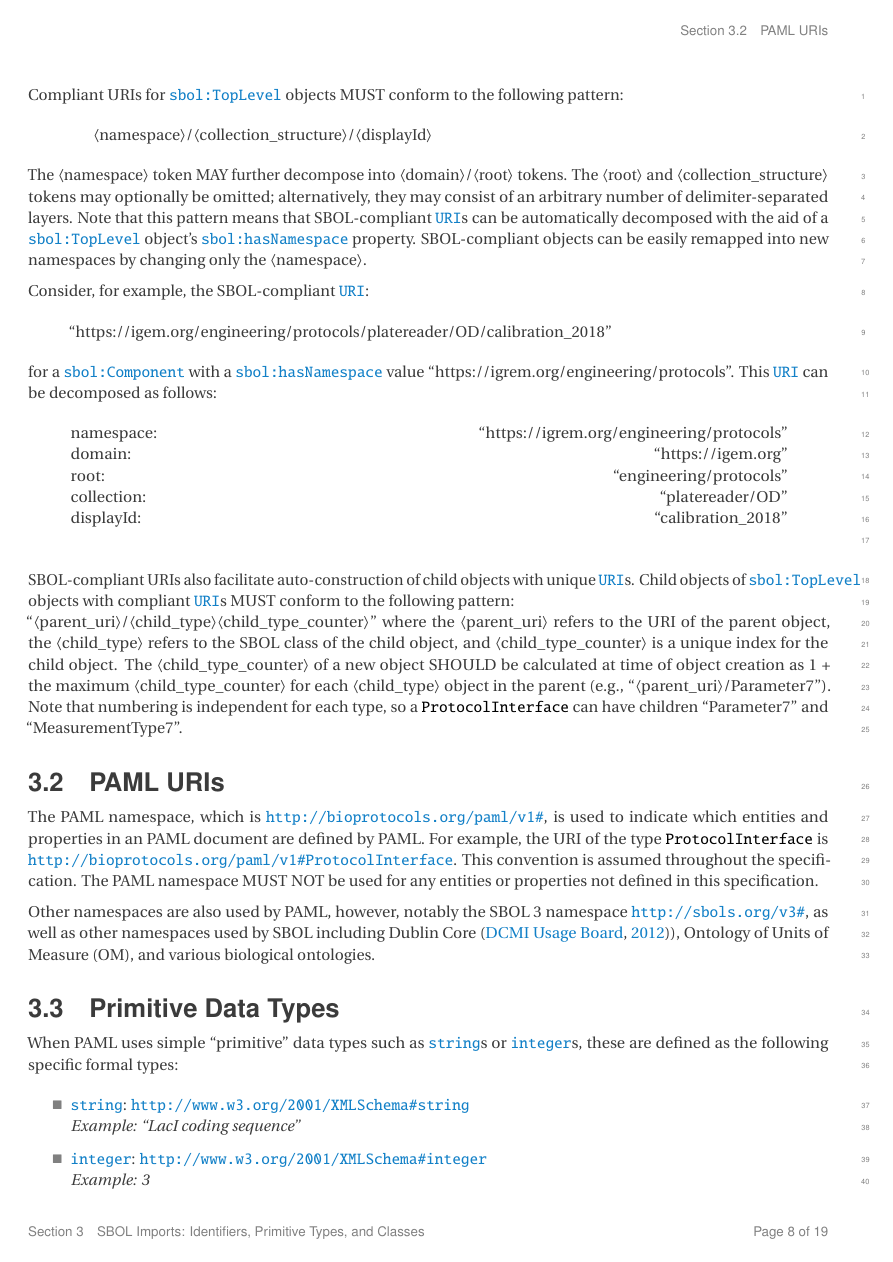
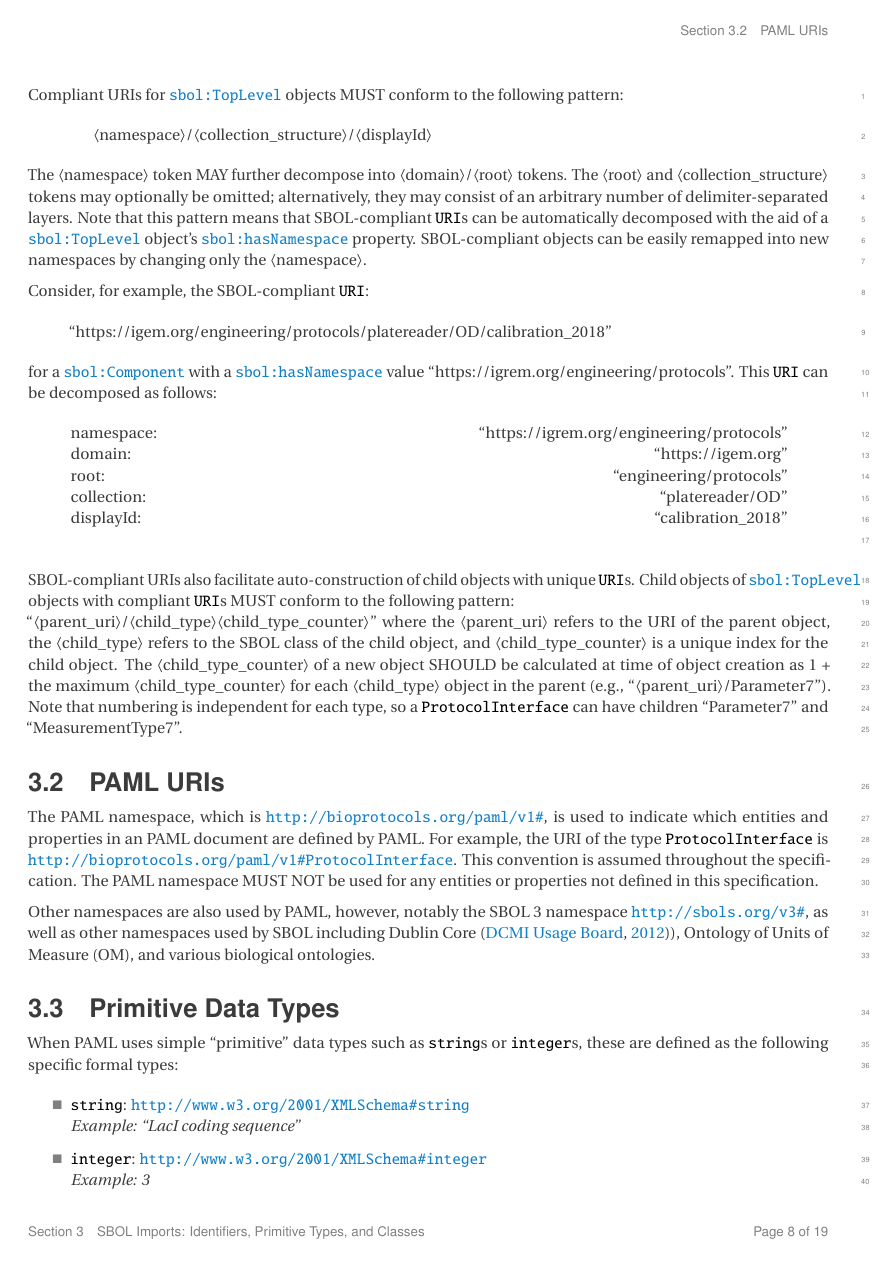
Before and after one commit to Bioprotocols/labop-specification, a LaTeX document (paml.tex): page 8 of 19. Compiled offline with pdfLaTeX.

Commit message:
add uml refs to macros, add paml insert

```diff
--- a/paml.tex
+++ b/paml.tex
@@ -59,12 +59,24 @@
 \newcommand{\pamlheading}[1]{\texttt{#1}}
 
 % Use sbol when you are referencing an SBOL data model class/field in text.
-\newcommand{\paml}[1]{\texttt{\hyperref[sec:#1]{#1}}}
+\newcommand{\paml}[1]{\texttt{\hyperref[sec:paml:#1]{#1}}}
 
 % Use sbolmult for SBOL fields that appear in multiple classes, for example
 % \sbolmult{types:CD}{types}. This ensures the reference links to the correct
 % section.
-\newcommand{\pamlmult}[2]{\texttt{\hyperref[sec:#1]{#2}}}
+\newcommand{\pamlmult}[2]{\texttt{\hyperref[sec:paml:#1]{#2}}}
+
+% Use sbolheading when you are referencing an SBOL data model class/field in a
+% section heading.
+\newcommand{\umlheading}[1]{\texttt{#1}}
+
+% Use sbol when you are referencing an SBOL data model class/field in text.
+\newcommand{\uml}[1]{\texttt{\hyperref[sec:uml:#1]{#1}}}
+
+% Use sbolmult for SBOL fields that appear in multiple classes, for example
+% \sbolmult{types:CD}{types}. This ensures the reference links to the correct
+% section.
+\newcommand{\umlmult}[2]{\texttt{\hyperref[sec:uml:#1]{#2}}}
 
 % Use sbol when you are using a class borrowed from SBOL, this will prepend the "sbol:" prefix as well
 \newcommand{\sbol}[1]{\texttt{\hyperref[sec:sbol:#1]{sbol:#1}}}
```
